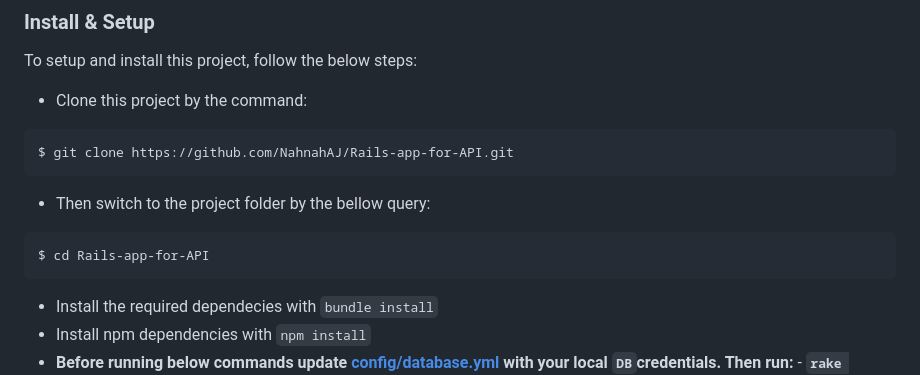
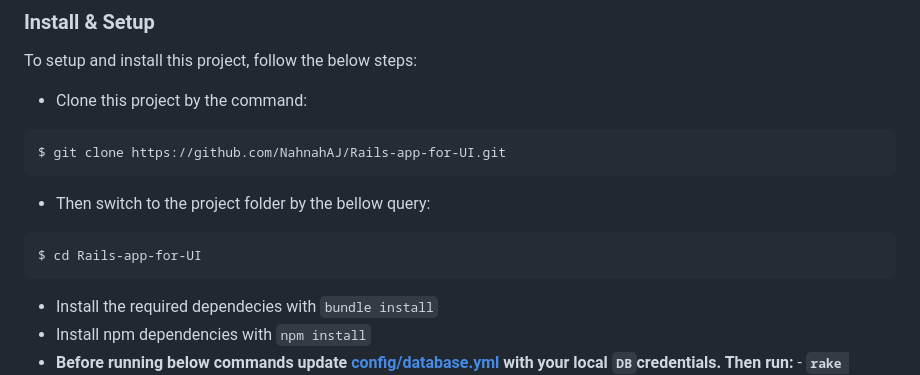
Before and after one commit to NahnahAJ/React-app-for-UI, a Markdown page: README.md, the part around the change. Rendered like a GitHub page.

````diff
--- a/README.md
+++ b/README.md
@@ -65,13 +65,13 @@ To setup and install this project, follow the below steps:
 - Clone this project by the command:
 
 ```
-$ git clone https://github.com/NahnahAJ/Rails-app-for-API.git
+$ git clone https://github.com/NahnahAJ/Rails-app-for-UI.git
 ```
 
 - Then switch to the project folder by the bellow query:
 
 ```
-$ cd Rails-app-for-API
+$ cd Rails-app-for-UI
 ```
 
 - Install the required dependecies with `bundle install`
````
